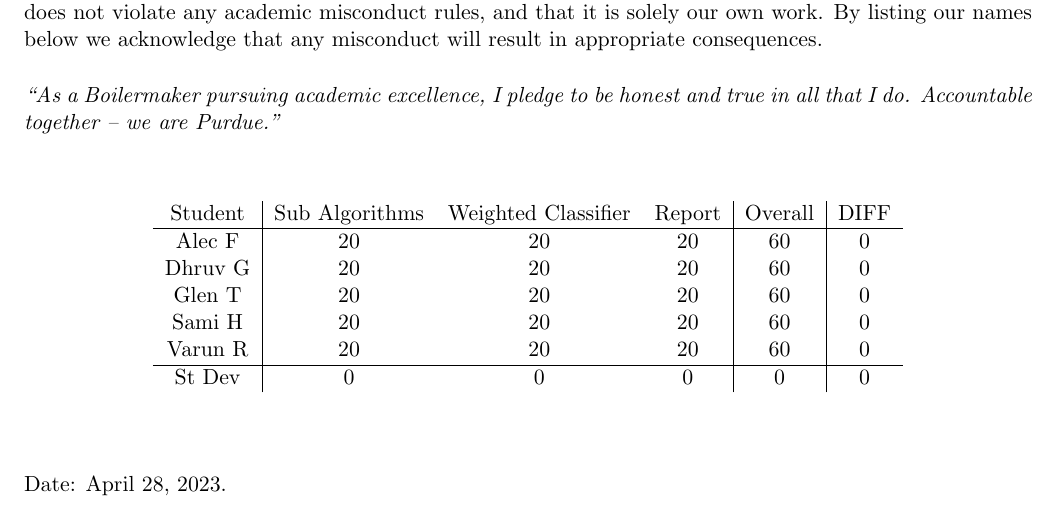
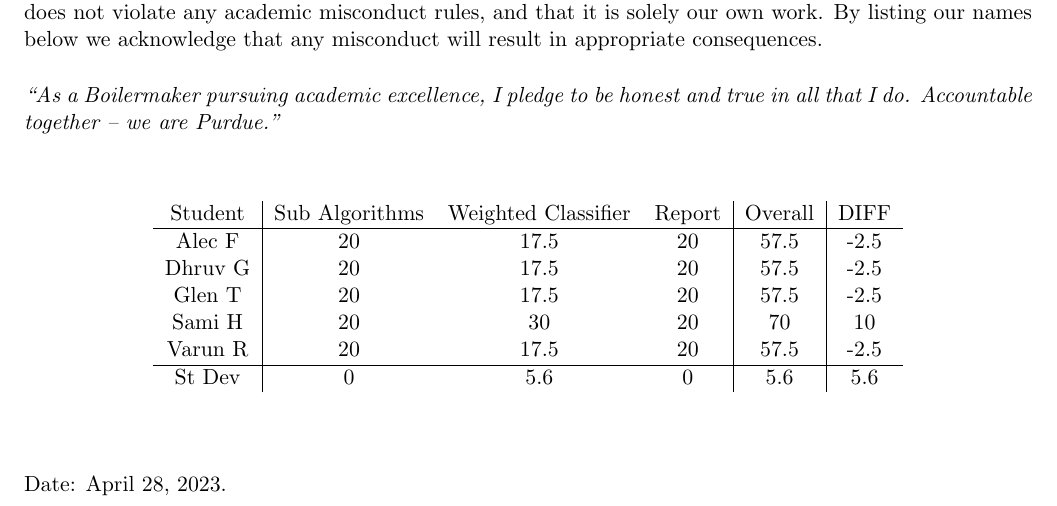
Before and after one commit to sheathcote/IE332Project2, a LaTeX document (Project2Report.tex): part of page 1 of 13, cut so that both start at the same text. Compiled offline with pdfLaTeX.

Commit message:
Update Project2Report.tex

```diff
--- a/Project2Report.tex
+++ b/Project2Report.tex
@@ -77,14 +77,14 @@ Accountable together -- we are Purdue.''}
     \begin{tabular}{c|ccc|c|c}
       Student & Sub Algorithms & Weighted Classifier & Report & Overall & DIFF\\
       \hline
-      Alec F & 20 & 20 & 20 & 60 & 0\\
-      Dhruv G & 20 & 20 & 20 & 60 & 0\\
-      Glen T & 20 & 20 & 20 & 60 & 0\\
-      Sami H & 20 & 20 & 20 & 60 & 0\\
-      Varun R & 20 & 20 & 20 & 60 & 0\\
+      Alec F & 20 & 17.5 & 20 & 57.5 & -2.5\\
+      Dhruv G & 20 & 17.5 & 20 & 57.5 & -2.5\\
+      Glen T & 20 & 17.5 & 20 & 57.5 & -2.5\\
+      Sami H & 20 & 30 & 20 & 70 & 10\\
+      Varun R & 20 & 17.5 & 20 & 57.5 & -2.5\\
 
       \hline
-      St Dev & 0 & 0 & 0 & 0 & 0
+      St Dev & 0 & 5.6 & 0 & 5.6 & 5.6
     \end{tabular}
   \end{center}
 \end{table}
```
